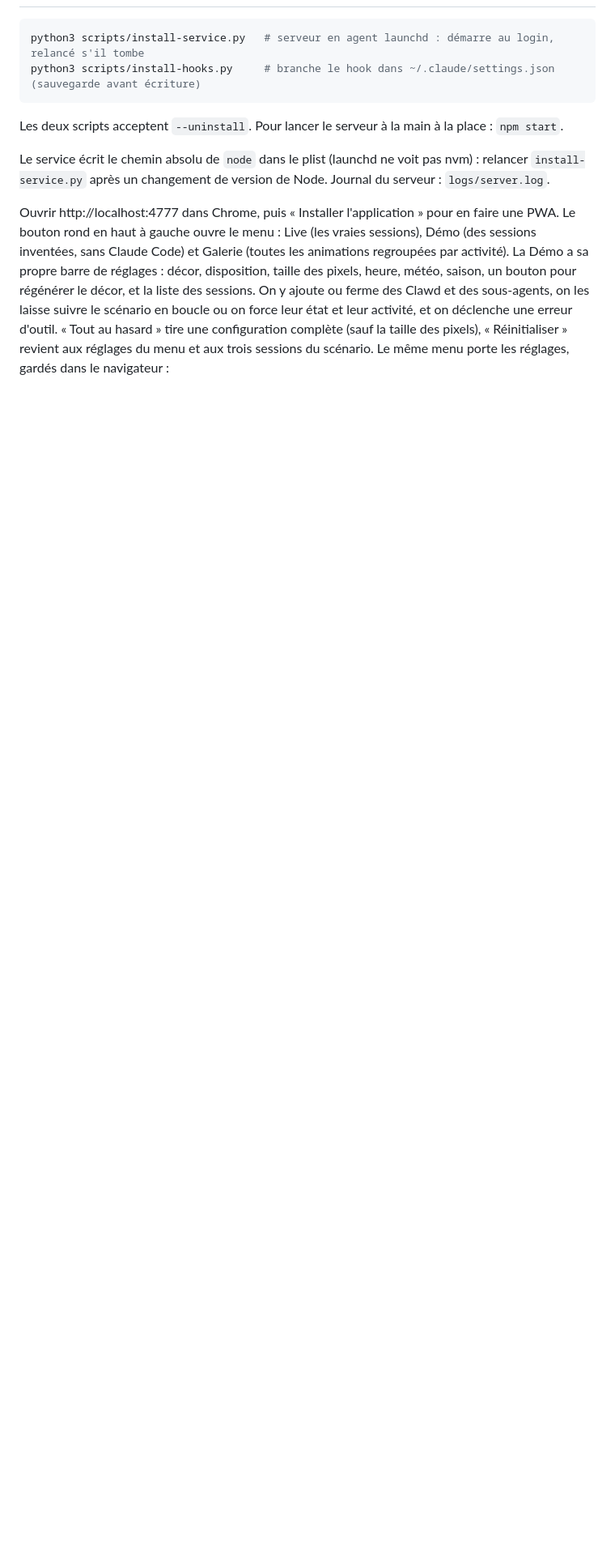
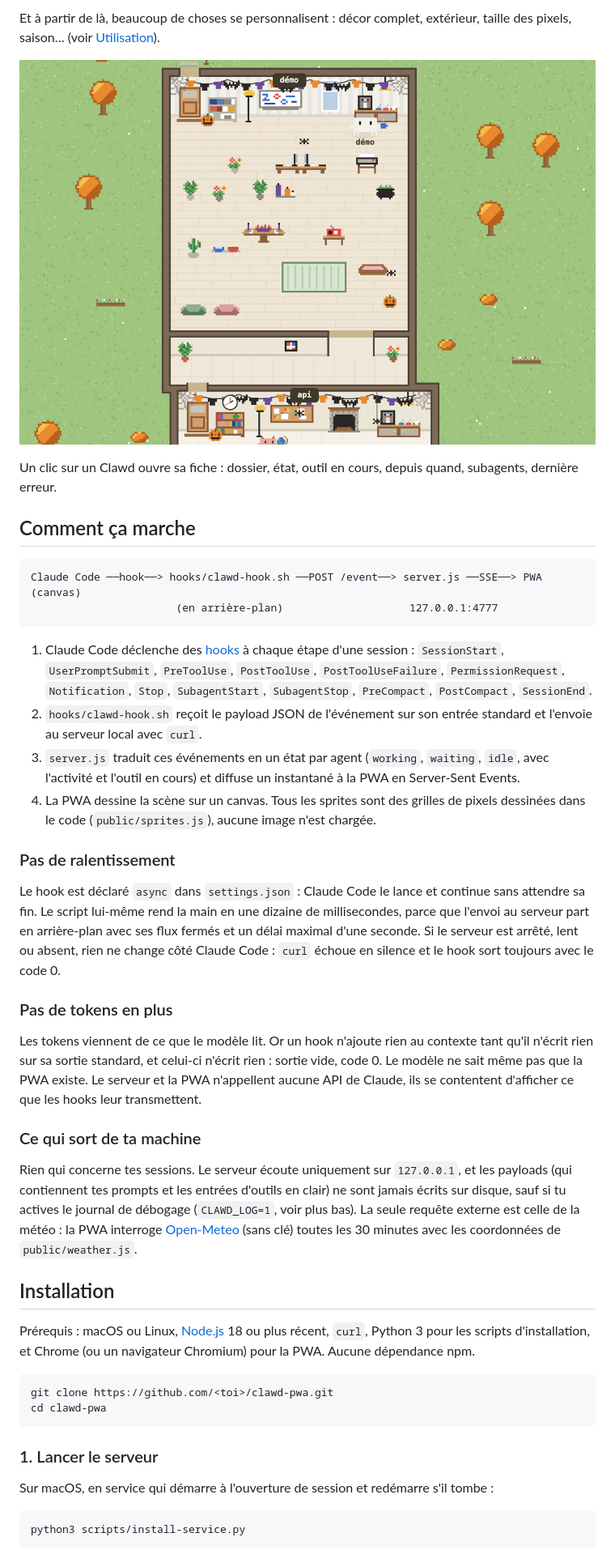
Before and after one commit to mattdaco-dev/clawd-pwa, a Markdown page: README.md, the part around one of its changes. Shown at 81% size. Drawn GitHub-style; pictures changed too: docs/decor.png (added); blank space fills up the shorter version.

Commit message:
docs: rewrite the readme for a public release, with screenshots
Co-Authored-By: Claude Opus 5.5 <noreply@anthropic.com>

````diff
--- a/README.md
+++ b/README.md
@@ -14,21 +41,67 @@ Les états viennent des hooks de Claude Code, envoyés à un petit serveur local
+Et à partir de là, beaucoup de choses se personnalisent : décor complet, extérieur, taille des
+pixels, saison… (voir [Utilisation](#utilisation)).
+
+![Le bureau complet en automne : deux salles décorées pour Halloween dans un village, un Clawd déguisé en fantôme prend un café](docs/decor.png)
+
+Un clic sur un Clawd ouvre sa fiche : dossier, état, outil en cours, depuis quand, subagents,
+dernière erreur.
+
+## Comment ça marche
+
+```
+Claude Code ──hook──> hooks/clawd-hook.sh ──POST /event──> server.js ──SSE──> PWA (canvas)
+                       (en arrière-plan)                    127.0.0.1:4777
+```
+
+1. Claude Code déclenche des [hooks](https://docs.claude.com/en/docs/claude-code/hooks) à chaque
+   étape d'une session : `SessionStart`, `UserPromptSubmit`, `PreToolUse`, `PostToolUse`,
+   `PostToolUseFailure`, `PermissionRequest`, `Notification`, `Stop`, `SubagentStart`,
+   `SubagentStop`, `PreCompact`, `PostCompact`, `SessionEnd`.
+2. `hooks/clawd-hook.sh` reçoit le payload JSON de l'événement sur son entrée standard et l'envoie
+   au serveur local avec `curl`.
+3. `server.js` traduit ces événements en un état par agent (`working`, `waiting`, `idle`, avec
+   l'activité et l'outil en cours) et diffuse un instantané à la PWA en Server-Sent Events.
+4. La PWA dessine la scène sur un canvas. Tous les sprites sont des grilles de pixels dessinées dans
+   le code (`public/sprites.js`), aucune image n'est chargée.
+
+### Pas de ralentissement
+
+Le hook est déclaré `async` dans `settings.json` : Claude Code le lance et continue sans attendre
+sa fin. Le script lui-même rend la main en une dizaine de millisecondes, parce que l'envoi au
+serveur part en arrière-plan avec ses flux fermés et un délai maximal d'une seconde. Si le serveur
+est arrêté, lent ou absent, rien ne change côté Claude Code : `curl` échoue en silence et le hook
+sort toujours avec le code 0.
+
+### Pas de tokens en plus
+
+Les tokens viennent de ce que le modèle lit. Or un hook n'ajoute rien au contexte tant qu'il
+n'écrit rien sur sa sortie standard, et celui-ci n'écrit rien : sortie vide, code 0. Le modèle ne
+sait même pas que la PWA existe. Le serveur et la PWA n'appellent aucune API de Claude, ils se
+contentent d'afficher ce que les hooks leur transmettent.
+
+### Ce qui sort de ta machine
+
+Rien qui concerne tes sessions. Le serveur écoute uniquement sur `127.0.0.1`, et les payloads (qui
+contiennent tes prompts et les entrées d'outils en clair) ne sont jamais écrits sur disque, sauf si
+tu actives le journal de débogage (`CLAWD_LOG=1`, voir plus bas). La seule requête externe est
+celle de la météo : la PWA interroge [Open-Meteo](https://open-meteo.com) (sans clé) toutes les
+30 minutes avec les coordonnées de `public/weather.js`.
+
+## Installation
+
+Prérequis : macOS ou Linux, [Node.js](https://nodejs.org) 18 ou plus récent, `curl`, Python 3 pour
+les scripts d'installation, et Chrome (ou un navigateur Chromium) pour la PWA. Aucune dépendance npm.
 
 ```sh
-python3 scripts/install-service.py   # serveur en agent launchd : démarre au login, relancé s'il tombe
-python3 scripts/install-hooks.py     # branche le hook dans ~/.claude/settings.json (sauvegarde avant écriture)
+git clone https://github.com/<toi>/clawd-pwa.git
+cd clawd-pwa
 ```
 
-Les deux scripts acceptent `--uninstall`. Pour lancer le serveur à la main à la place : `npm start`.
+### 1. Lancer le serveur
 
-Le service écrit le chemin absolu de `node` dans le plist (launchd ne voit pas nvm) : relancer
-`install-service.py` après un changement de version de Node. Journal du serveur : `logs/server.log`.
+Sur macOS, en service qui démarre à l'ouverture de session et redémarre s'il tombe :
 
-Ouvrir http://localhost:4777 dans Chrome, puis « Installer l'application » pour en faire une PWA.
-Le bouton rond en haut à gauche ouvre le menu : Live (les vraies sessions), Démo (des sessions
-inventées, sans Claude Code) et Galerie (toutes les animations regroupées par activité). La Démo a
-sa propre barre de réglages : décor, disposition, taille des pixels, heure, météo, saison, un
-bouton pour régénérer le décor, et la liste des sessions. On y ajoute ou ferme des Clawd et des
-sous-agents, on les laisse suivre le scénario en boucle ou on force leur état et leur activité, et
-on déclenche une erreur d'outil. « Tout au hasard » tire une configuration complète (sauf la taille des pixels), « Réinitialiser »
-revient aux réglages du menu et aux trois sessions du scénario. Le même menu
-porte les réglages, gardés dans le navigateur :
+```sh
+python3 scripts/install-service.py
+```
 
````
Also changed, not shown: other parts of README.md (+129 -86 lines), docs/aucun-decor.png (added).
